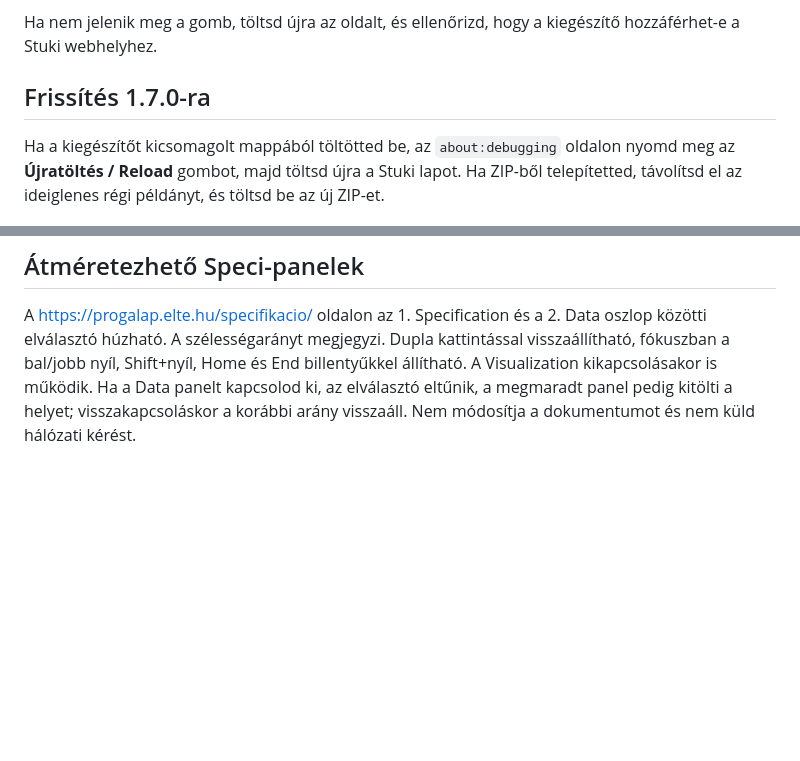
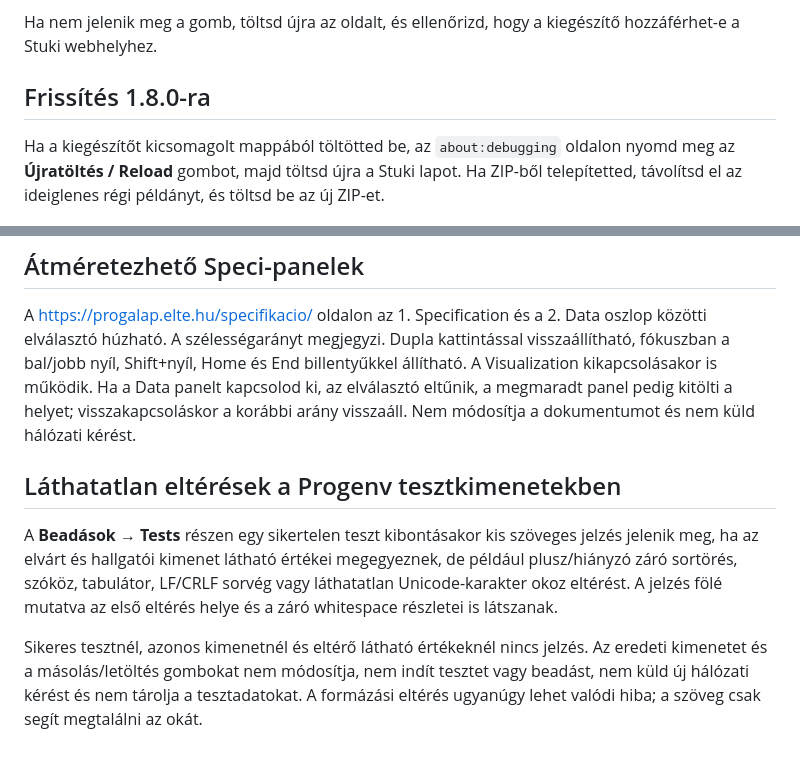
Before and after one commit to mezozoltan/elte-extras, a Markdown page: TELEPITES.md, 2 parts joined by grey strips. GitHub-like rendering; blank space fills up the shorter version.

```diff
--- a/TELEPITES.md
+++ b/TELEPITES.md
@@ -32,7 +32,7 @@ A felület és adatkezelés szimulált API-válaszokkal ellenőrzött. Bejelentk
 
 Ha nem jelenik meg a gomb, töltsd újra az oldalt, és ellenőrizd, hogy a kiegészítő hozzáférhet-e a Stuki webhelyhez.
 
-## Frissítés 1.7.0-ra
+## Frissítés 1.8.0-ra
 
 Ha a kiegészítőt kicsomagolt mappából töltötted be, az `about:debugging` oldalon nyomd meg az **Újratöltés / Reload** gombot, majd töltsd újra a Stuki lapot. Ha ZIP-ből telepítetted, távolítsd el az ideiglenes régi példányt, és töltsd be az új ZIP-et.
 
@@ -55,3 +55,9 @@ A témakörök a legközelebbi jövőbeli határidő szerint rendezve jelennek m
 ## Átméretezhető Speci-panelek
 
 A https://progalap.elte.hu/specifikacio/ oldalon az 1. Specification és a 2. Data oszlop közötti elválasztó húzható. A szélességarányt megjegyzi. Dupla kattintással visszaállítható, fókuszban a bal/jobb nyíl, Shift+nyíl, Home és End billentyűkkel állítható. A Visualization kikapcsolásakor is működik. Ha a Data panelt kapcsolod ki, az elválasztó eltűnik, a megmaradt panel pedig kitölti a helyet; visszakapcsoláskor a korábbi arány visszaáll. Nem módosítja a dokumentumot és nem küld hálózati kérést.
+
+## Láthatatlan eltérések a Progenv tesztkimenetekben
+
+A **Beadások → Tests** részen egy sikertelen teszt kibontásakor kis szöveges jelzés jelenik meg, ha az elvárt és hallgatói kimenet látható értékei megegyeznek, de például plusz/hiányzó záró sortörés, szóköz, tabulátor, LF/CRLF sorvég vagy láthatatlan Unicode-karakter okoz eltérést. A jelzés fölé mutatva az első eltérés helye és a záró whitespace részletei is látszanak.
+
+Sikeres tesztnél, azonos kimenetnél és eltérő látható értékeknél nincs jelzés. Az eredeti kimenetet és a másolás/letöltés gombokat nem módosítja, nem indít tesztet vagy beadást, nem küld új hálózati kérést és nem tárolja a tesztadatokat. A formázási eltérés ugyanúgy lehet valódi hiba; a szöveg csak segít megtalálni az okát.
```
Also changed, not shown: README.md (+15 -2 lines), docs/output-hint-preview.png (added), 9 other files.
